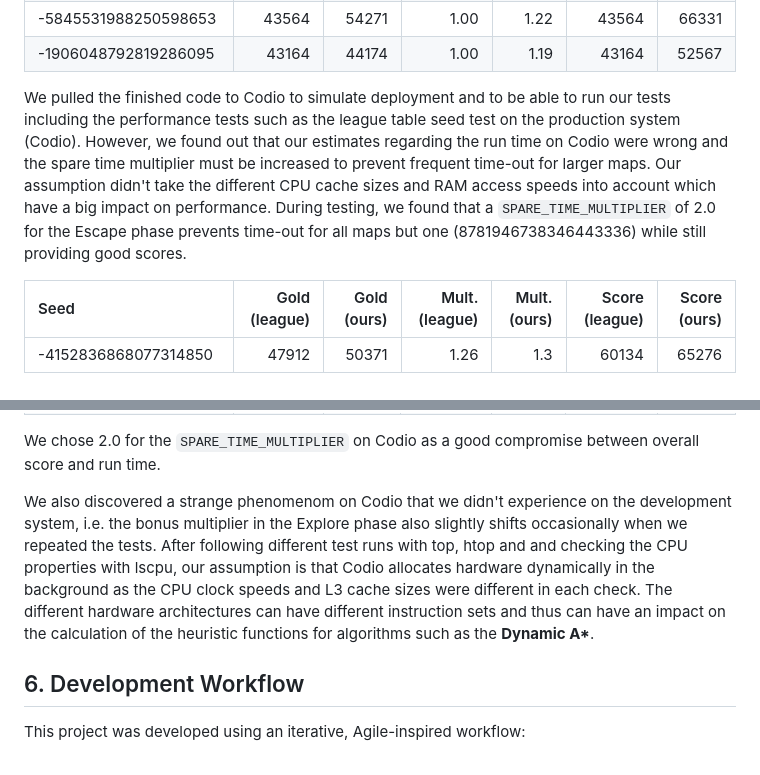
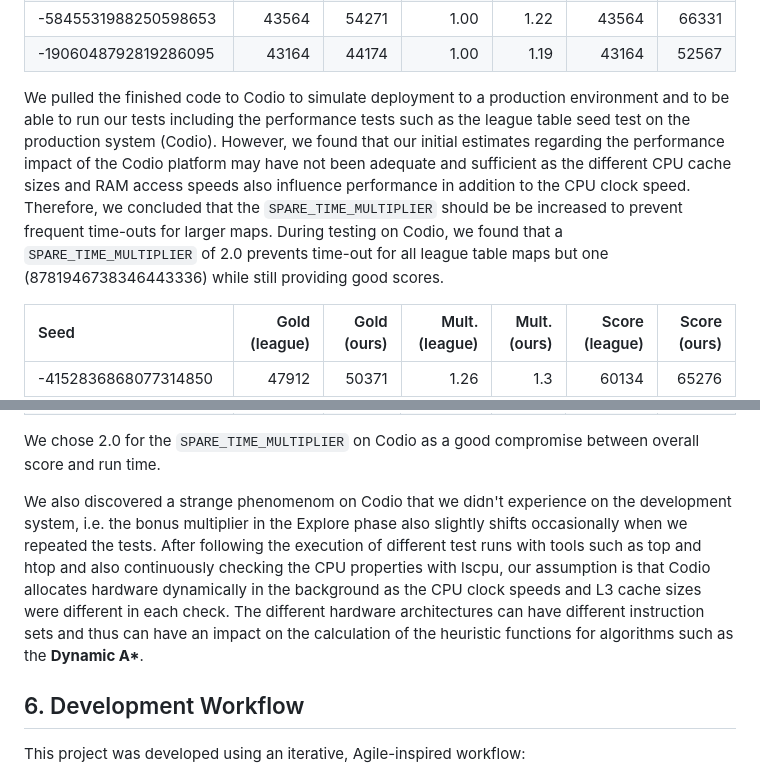
Before and after one commit to Izzywa/Software-design-and-programming-Coursework, a Markdown page: README.md, 2 parts joined by grey strips. GitHub-like rendering.

Commit message:
[NO-TRELLO] README.md slight rephrase

```diff
--- a/README.md
+++ b/README.md
@@ -297,7 +297,7 @@ After the fine-tuning step described above, we can compare the results from the
 | -5845531988250598653 | 43564 | 54271 | 1.00 | 1.22 | 43564 | 66331 |
 | -1906048792819286095 | 43164 | 44174 | 1.00 | 1.19 | 43164 | 52567 |
 
-We pulled the finished code to Codio to simulate deployment and to be able to run our tests including the performance tests such as the league table seed test on the production system (Codio). However, we found out that our estimates regarding the run time on Codio were wrong and the spare time multiplier must be increased to prevent frequent time-out for larger maps. Our assumption didn't take the different CPU cache sizes and RAM access speeds into account which have a big impact on performance.  During testing, we found that a `SPARE_TIME_MULTIPLIER` of 2.0 for the Escape phase prevents time-out for all maps but one (8781946738346443336) while still providing good scores.
+We pulled the finished code to Codio to simulate deployment to a production environment and to be able to run our tests including the performance tests such as the league table seed test on the production system (Codio). However, we found that our initial estimates regarding the performance impact of the Codio platform may have not been adequate and sufficient as the different CPU cache sizes and RAM access speeds also influence performance in addition to the CPU clock speed. Therefore, we concluded that the `SPARE_TIME_MULTIPLIER` should be be increased to prevent frequent time-outs for larger maps. During testing on Codio, we found that a `SPARE_TIME_MULTIPLIER` of 2.0 prevents time-out for all league table maps but one (8781946738346443336) while still providing good scores.
 
 | Seed | Gold (league) | Gold (ours) | Mult. (league) | Mult. (ours) | Score (league) | Score (ours) |
 |:---|---:|---:|---:|---:|---:|---:|
@@ -357,7 +357,7 @@ In order to finish all league table seeds within the time limit, we have to incr
 
 We chose 2.0 for the `SPARE_TIME_MULTIPLIER` on Codio as a good compromise between overall score and run time.
 
-We also discovered a strange phenomenom on Codio that we didn't experience on the development system, i.e. the bonus multiplier in the Explore phase also slightly shifts occasionally when we repeated the tests. After following different test runs with top, htop and and checking the CPU properties with lscpu, our assumption is that Codio allocates hardware dynamically in the background as the CPU clock speeds and L3 cache sizes were different in each check. The different hardware architectures can have different instruction sets and thus can have an impact on the calculation of the heuristic functions for algorithms such as the **Dynamic A\***.
+We also discovered a strange phenomenom on Codio that we didn't experience on the development system, i.e. the bonus multiplier in the Explore phase also slightly shifts occasionally when we repeated the tests. After following the execution of different test runs with tools such as top and htop and also continuously checking the CPU properties with lscpu, our assumption is that Codio allocates hardware dynamically in the background as the CPU clock speeds and L3 cache sizes were different in each check. The different hardware architectures can have different instruction sets and thus can have an impact on the calculation of the heuristic functions for algorithms such as the **Dynamic A\***.
 
 ## 6. Development Workflow
 
```
